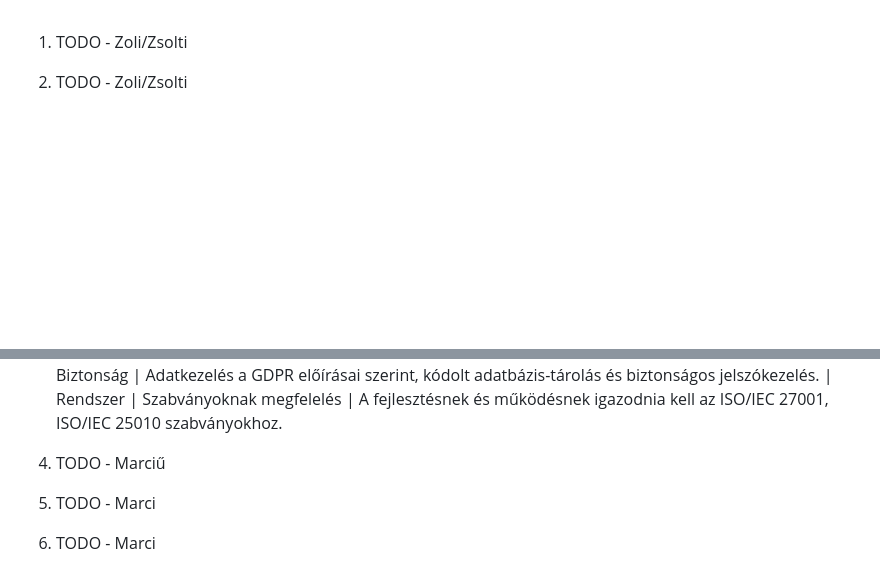
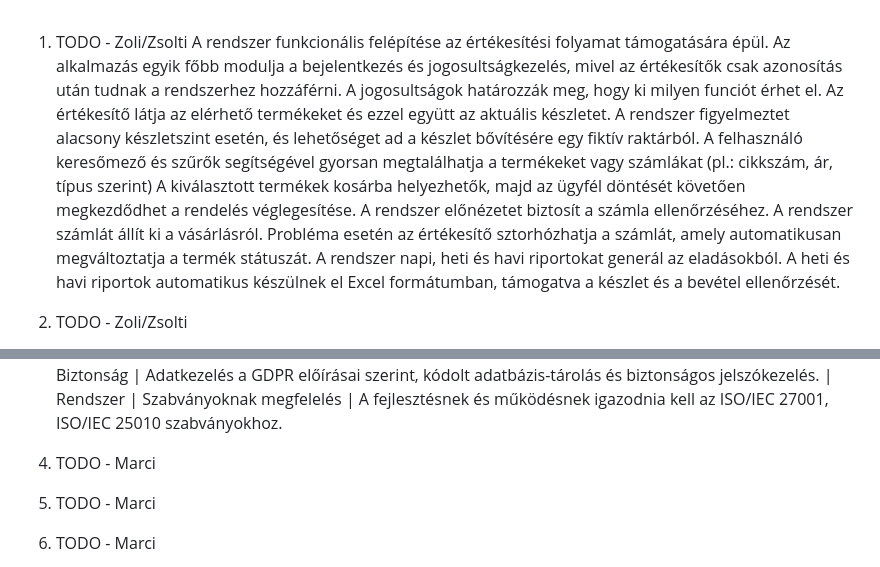
Before and after one commit to mzsl03/webshop, a Markdown page: funcspec.md, 2 parts joined by grey strips. Drawn GitHub-style; blank space fills up the shorter version.

Commit message:
docs: finalized overview description in funcspec.md

```diff
--- a/funcspec.md
+++ b/funcspec.md
@@ -1,10 +1,10 @@
 1. TODO - Zoli/Zsolti
-
-
-
-
-
-
+A rendszer funkcionális felépítése az értékesítési folyamat támogatására épül. Az alkalmazás egyik főbb modulja a bejelentkezés és jogosultságkezelés, mivel az értékesítők csak azonosítás után tudnak a rendszerhez hozzáférni. A jogosultságok határozzák meg, hogy ki milyen funciót érhet el.
+Az értékesítő látja az elérhető termékeket és ezzel együtt az aktuális készletet. A rendszer figyelmeztet alacsony készletszint esetén, és lehetőséget ad a készlet bővítésére egy fiktív raktárból.
+A felhasználó keresőmező és szűrők segítségével gyorsan megtalálhatja a termékeket vagy számlákat (pl.: cikkszám, ár, típus szerint)
+A kiválasztott termékek kosárba helyezhetők, majd az ügyfél döntését követően megkezdődhet a rendelés véglegesítése. A rendszer előnézetet biztosít a számla ellenőrzéséhez.
+A rendszer számlát állít ki a vásárlásról. Probléma esetén az értékesítő sztorhózhatja a számlát, amely automatikusan megváltoztatja a termék státuszát.
+A rendszer napi, heti és havi riportokat generál az eladásokból. A heti és havi riportok automatikus készülnek el Excel formátumban, támogatva a készlet és a bevétel ellenőrzését.
 
 
 2. TODO - Zoli/Zsolti
@@ -40,7 +40,7 @@
 | Rendszer      | Biztonság                 | Adatkezelés a GDPR előírásai szerint, kódolt adatbázis-tárolás és biztonságos jelszókezelés.
 | Rendszer      | Szabványoknak megfelelés  | A fejlesztésnek és működésnek igazodnia kell az ISO/IEC 27001, ISO/IEC 25010 szabványokhoz.
 
-4. TODO - Marciű
+4. TODO - Marci
 
 
 
```
